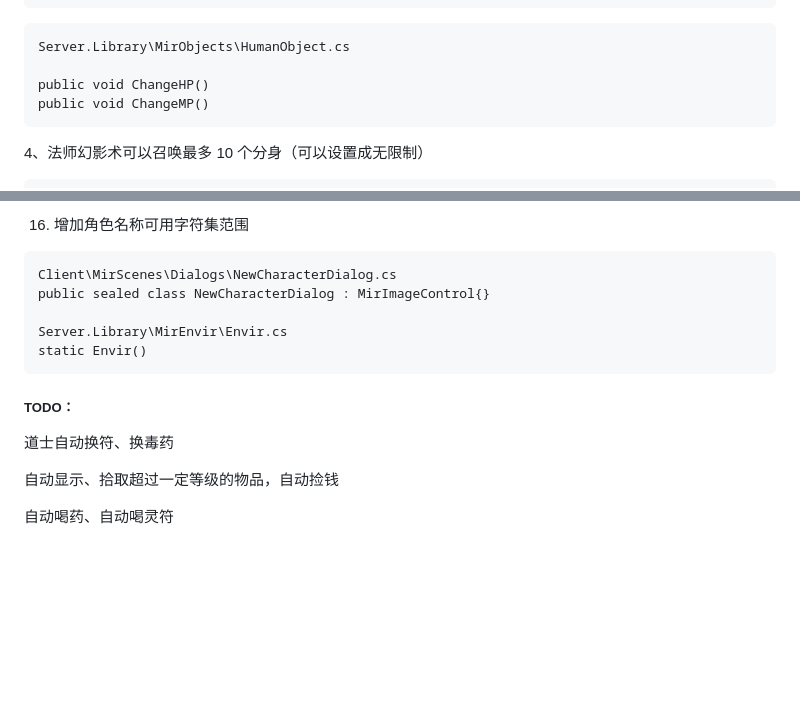
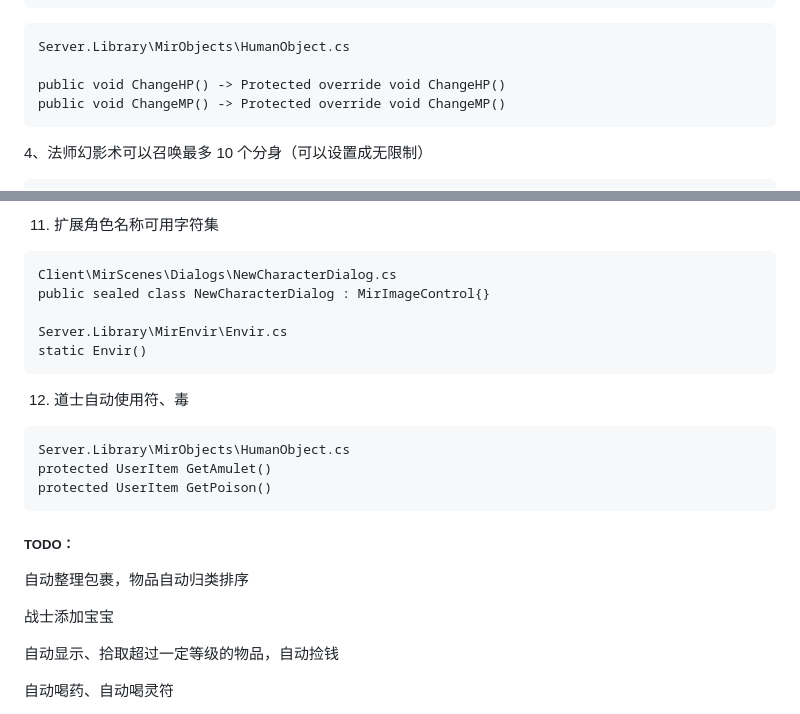
Before and after one commit to masmx86/Legend-of-Mir-2, a Markdown page: README.md, 2 parts joined by grey strips. GitHub-like rendering; blank space fills up the shorter version.

````diff
--- a/README.md
+++ b/README.md
@@ -33,8 +33,8 @@
    ```
    Server.Library\MirObjects\HumanObject.cs
 
-   public void ChangeHP()
-   public void ChangeMP()
+   public void ChangeHP() -> Protected override void ChangeHP()
+   public void ChangeMP() -> Protected override void ChangeMP()
    ```
 
 4、法师幻影术可以召唤最多 10 个分身（可以设置成无限制）
@@ -157,6 +104,6 @@
    ```
 
-16. 增加角色名称可用字符集范围
+11. 扩展角色名称可用字符集
    ```
    Client\MirScenes\Dialogs\NewCharacterDialog.cs
    public sealed class NewCharacterDialog : MirImageControl{}
@@ -165,10 +112,18 @@
    static Envir()
    ```
 
+12. 道士自动使用符、毒
+   ```
+   Server.Library\MirObjects\HumanObject.cs
+   protected UserItem GetAmulet()
+   protected UserItem GetPoison()
+   ```
 
 ##### TODO：
 
-道士自动换符、换毒药
+自动整理包裹，物品自动归类排序
+
+战士添加宝宝
 
 自动显示、拾取超过一定等级的物品，自动捡钱
 
````
Also changed, not shown: other parts of README.md (+9 -62 lines).
